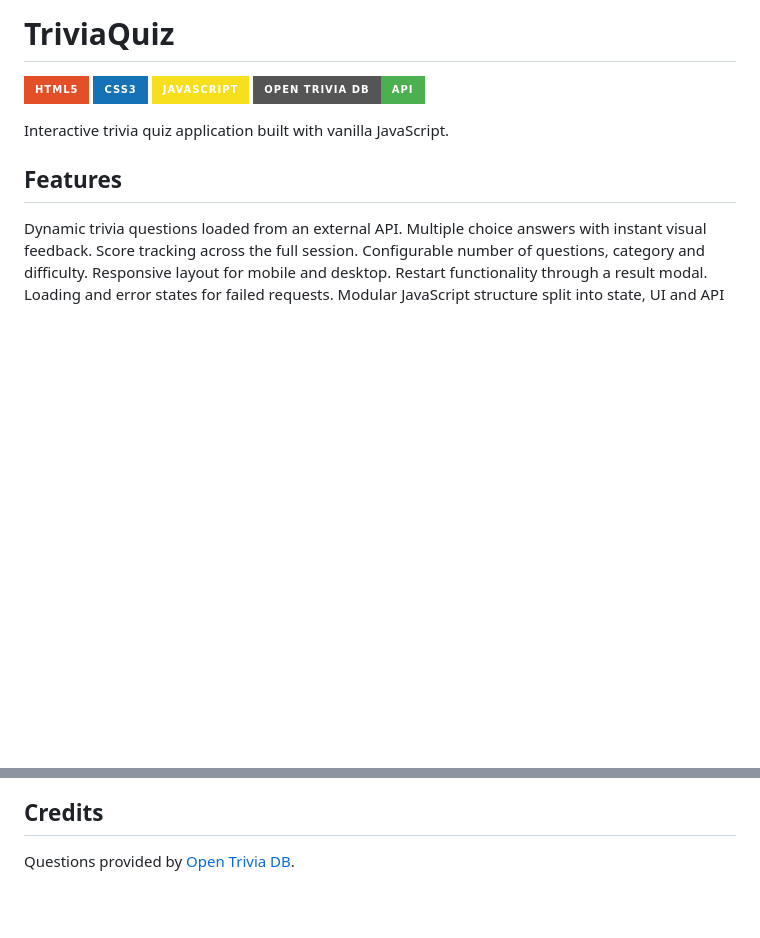
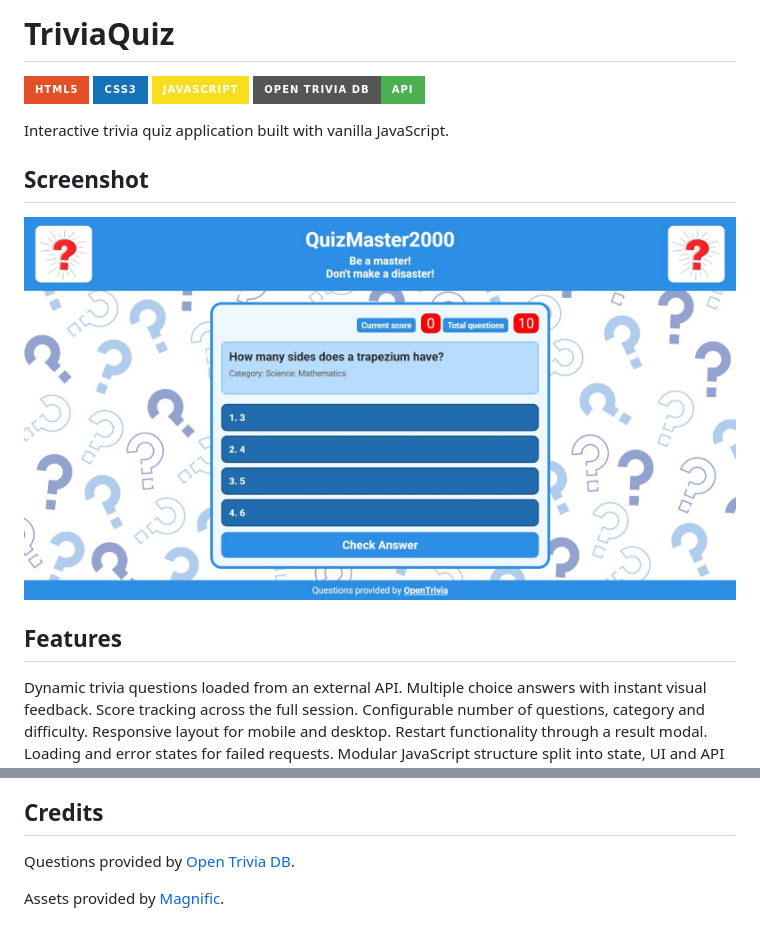
Before and after one commit to TranceMeli/TriviaQuiz, a Markdown page: README.md, 2 parts joined by grey strips. Drawn GitHub-style; pictures changed too: assets/trivia_quiz.jpeg (added); badges without logos; blank space fills up the shorter version.

Commit message:
Update README with screenshot and credits

```diff
--- a/README.md
+++ b/README.md
@@ -6,6 +6,10 @@
 ![Open Trivia DB](https://img.shields.io/badge/Open%20Trivia%20DB-API-4CAF50?style=for-the-badge)
 
 Interactive trivia quiz application built with vanilla JavaScript.
+
+## Screenshot
+
+![TriviaQuiz Screenshot](assets/trivia_quiz.jpeg)
 
 ## Features
 
@@ -43,3 +47,5 @@ Select the number of questions, an optional category and an optional difficulty.
 ## Credits
 
 Questions provided by [Open Trivia DB](https://opentdb.com/).
+
+Assets provided by [Magnific](https://www.magnific.com/).
```
